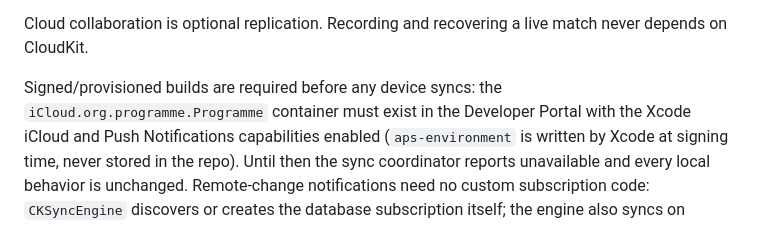
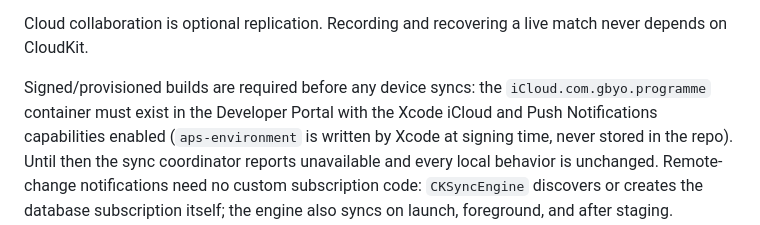
Before and after one commit to gbyo/programme, a Markdown page: docs/ARCHITECTURE.md, the part around the change. Rendered like a GitHub page.

Commit message:
Document gbyo CloudKit container

```diff
--- a/docs/ARCHITECTURE.md
+++ b/docs/ARCHITECTURE.md
@@ -91,7 +91,7 @@ Cloud collaboration is optional replication. Recording and recovering a live
 match never depends on CloudKit.
 
 Signed/provisioned builds are required before any device syncs: the
-`iCloud.org.programme.Programme` container must exist in the Developer
+`iCloud.com.gbyo.programme` container must exist in the Developer
 Portal with the Xcode iCloud and Push Notifications capabilities enabled
 (`aps-environment` is written by Xcode at signing time, never stored in
 the repo). Until then the sync coordinator reports unavailable and every
```
